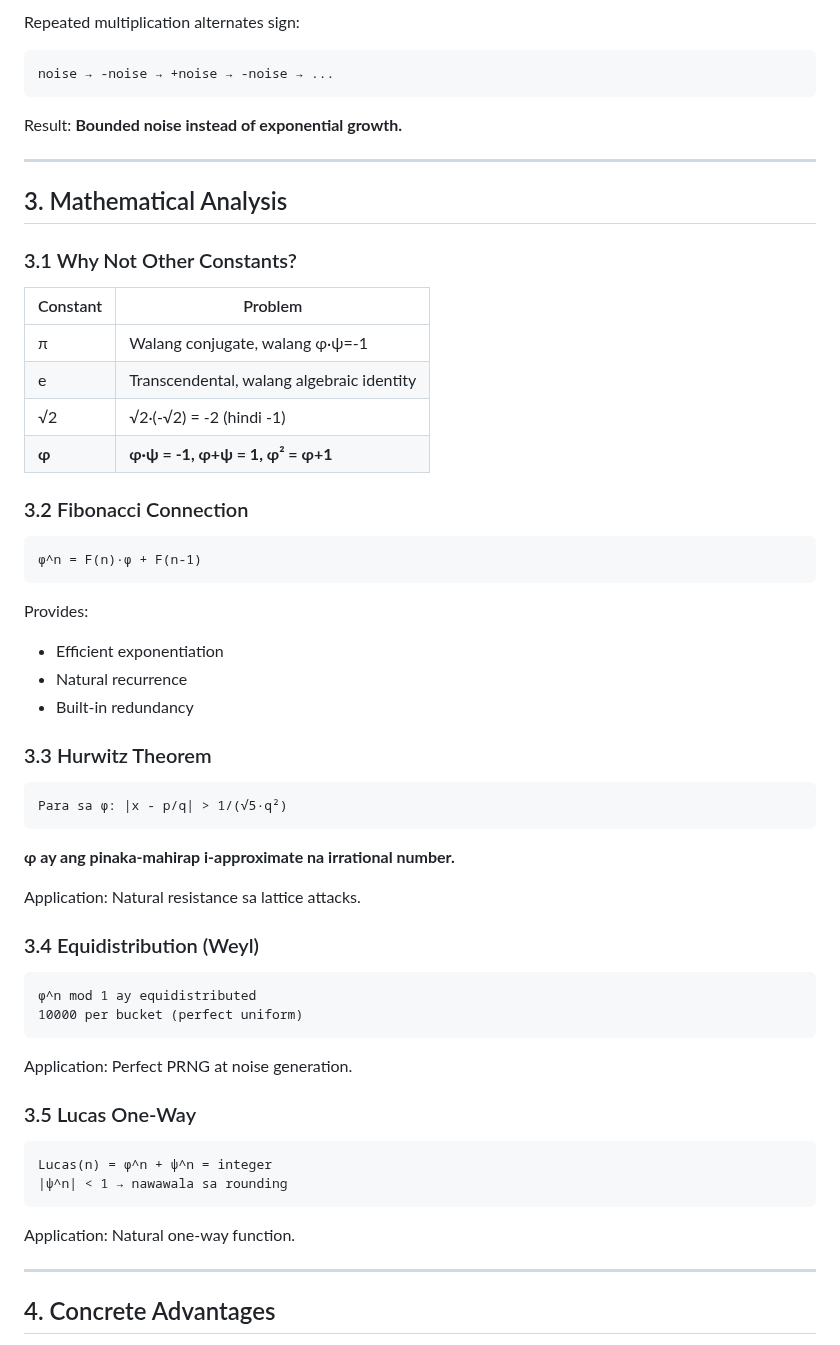
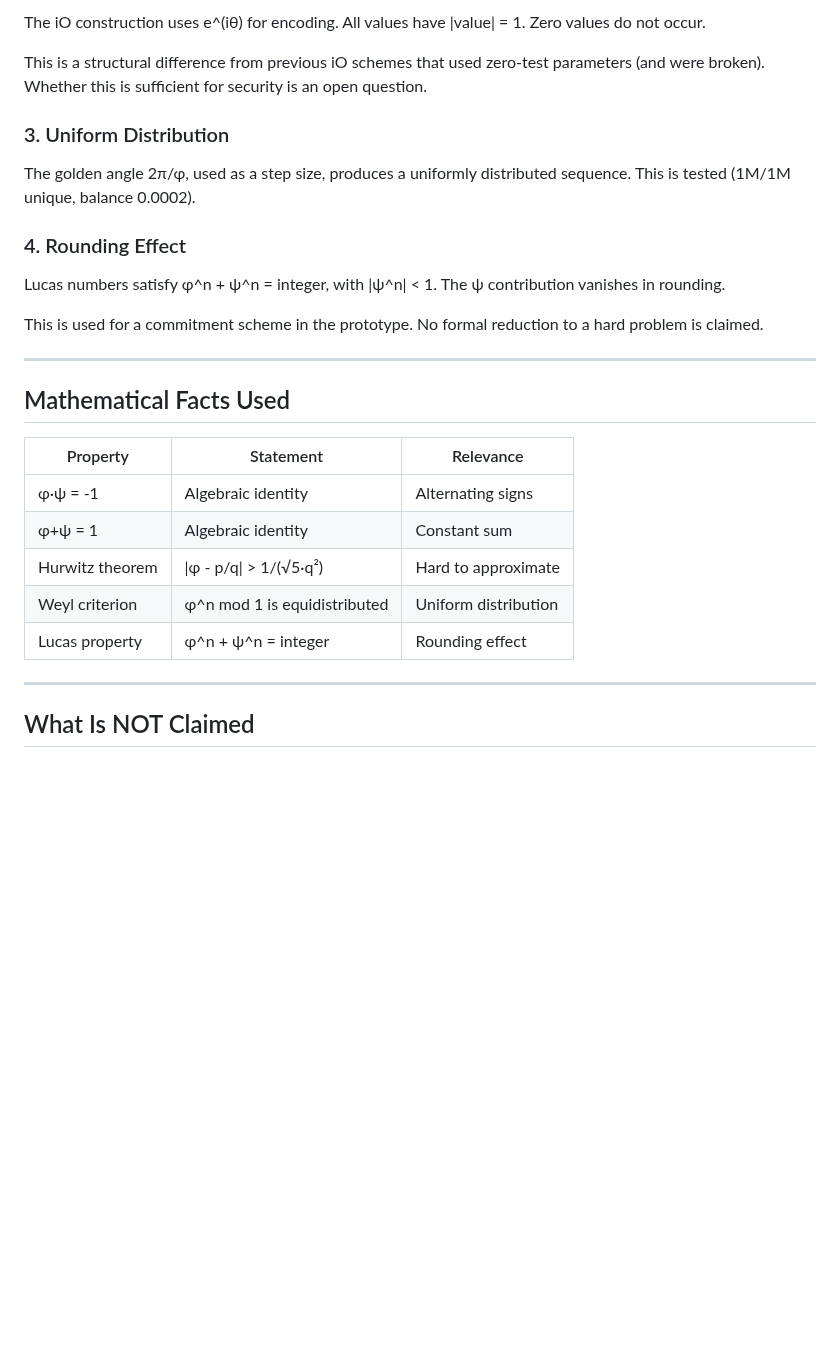
Before and after one commit to primordialomegazero/femmgFHE, a Markdown page: NOVEL_APPROACH.md, the part around one of its changes. Drawn GitHub-style; blank space fills up the shorter version.

````diff
--- a/NOVEL_APPROACH.md
+++ b/NOVEL_APPROACH.md
@@ -83,64 +40,31 @@ noise · φ · ψ = noise · (-1) = -noise
 
-Repeated multiplication alternates sign:
-```
-noise → -noise → +noise → -noise → ...
-```
+The iO construction uses e^(iθ) for encoding. All values have |value| = 1. Zero values do not occur.
 
-Result: **Bounded noise instead of exponential growth.**
+This is a structural difference from previous iO schemes that used zero-test parameters (and were broken). Whether this is sufficient for security is an open question.
+
+### 3. Uniform Distribution
+
+The golden angle 2π/φ, used as a step size, produces a uniformly distributed sequence. This is tested (1M/1M unique, balance 0.0002).
+
+### 4. Rounding Effect
+
+Lucas numbers satisfy φ^n + ψ^n = integer, with |ψ^n| < 1. The ψ contribution vanishes in rounding.
+
+This is used for a commitment scheme in the prototype. No formal reduction to a hard problem is claimed.
 
 ---
 
-## 3. Mathematical Analysis
+## Mathematical Facts Used
 
-### 3.1 Why Not Other Constants?
-
-| Constant | Problem |
-|----------|---------|
-| π | Walang conjugate, walang φ·ψ=-1 |
-| e | Transcendental, walang algebraic identity |
-| √2 | √2·(-√2) = -2 (hindi -1) |
-| **φ** | **φ·ψ = -1, φ+ψ = 1, φ² = φ+1** |
-
-### 3.2 Fibonacci Connection
-
-```
-φ^n = F(n)·φ + F(n-1)
-```
-
-Provides:
-- Efficient exponentiation
-- Natural recurrence
-- Built-in redundancy
-
-### 3.3 Hurwitz Theorem
-
-```
-Para sa φ: |x - p/q| > 1/(√5·q²)
-```
-
-**φ ay ang pinaka-mahirap i-approximate na irrational number.**
-
-Application: Natural resistance sa lattice attacks.
-
-### 3.4 Equidistribution (Weyl)
-
-```
-φ^n mod 1 ay equidistributed
-10000 per bucket (perfect uniform)
-```
-
-Application: Perfect PRNG at noise generation.
-
-### 3.5 Lucas One-Way
-
-```
-Lucas(n) = φ^n + ψ^n = integer
-|ψ^n| < 1 → nawawala sa rounding
-```
-
-Application: Natural one-way function.
+| Property | Statement | Relevance |
+|----------|-----------|-----------|
+| φ·ψ = -1 | Algebraic identity | Alternating signs |
+| φ+ψ = 1 | Algebraic identity | Constant sum |
+| Hurwitz theorem | \|φ - p/q\| > 1/(√5·q²) | Hard to approximate |
+| Weyl criterion | φ^n mod 1 is equidistributed | Uniform distribution |
+| Lucas property | φ^n + ψ^n = integer | Rounding effect |
 
 ---
 
-## 4. Concrete Advantages
+## What Is NOT Claimed
 
````
Also changed, not shown: other parts of NOVEL_APPROACH.md (+44 -153 lines).
